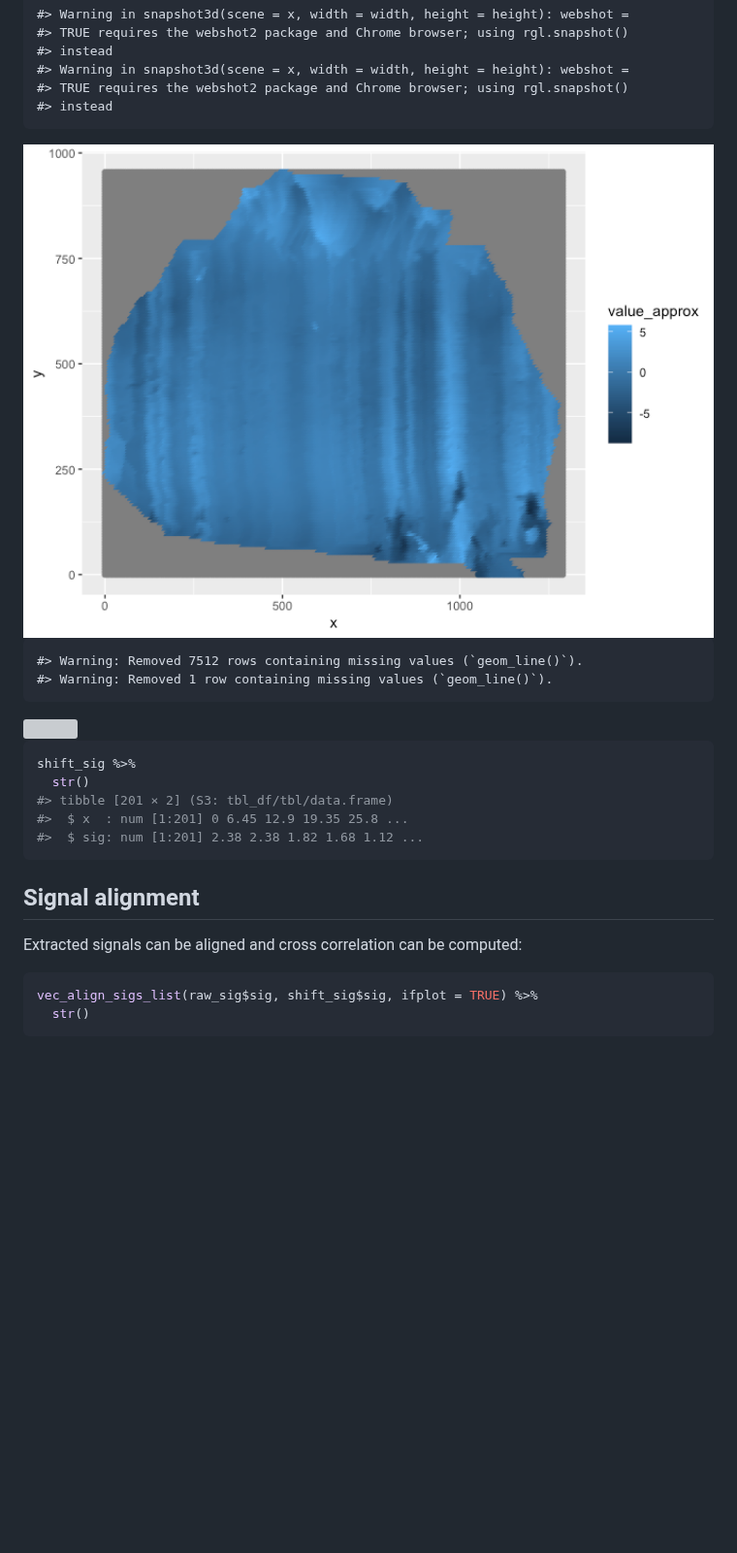
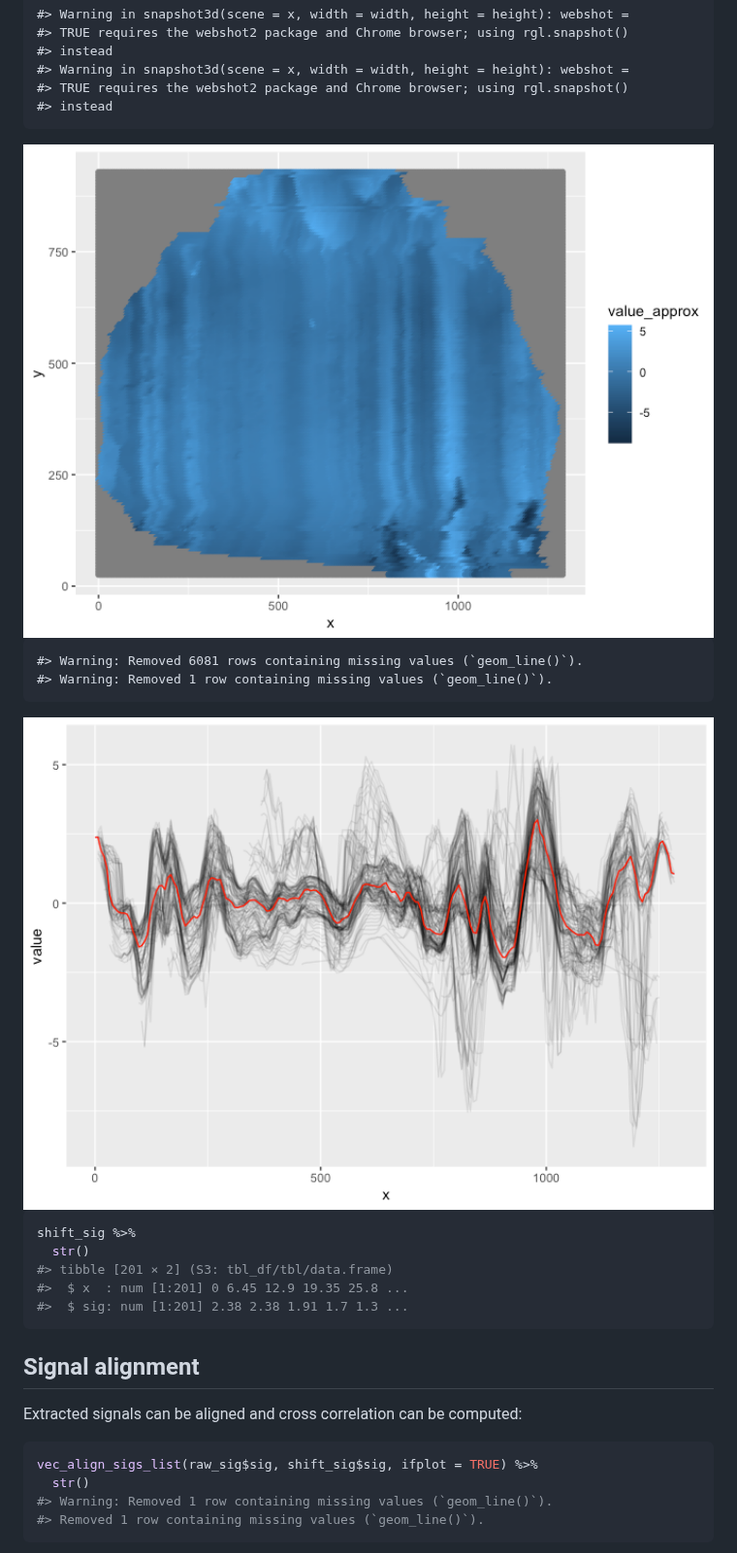
Before and after one commit to YuhangTom/wire, a Markdown page: README.md, the part around one of its changes. Shown at 97% size. Drawn GitHub-style; pictures changed too: man/figures/README-signal-5.png, man/figures/README-signal-6.png; blank space fills up the shorter version; grey boxes are pictures that could not be loaded.

````diff
--- a/README.md
+++ b/README.md
@@ -165,19 +214,19 @@ shift_sig <- x3p_shift_sig_vec(x3p_bin_rotate, ifplot = TRUE)
     #> TRUE requires the webshot2 package and Chrome browser; using rgl.snapshot()
     #> instead
 
-<img src="man/figures/README-signal-6.png" width="100%" />
+<img src="man/figures/README-signal-5.png" width="100%" />
 
-    #> Warning: Removed 7512 rows containing missing values (`geom_line()`).
+    #> Warning: Removed 6081 rows containing missing values (`geom_line()`).
     #> Warning: Removed 1 row containing missing values (`geom_line()`).
 
-<img src="man/figures/README-signal-7.png" width="100%" />
+<img src="man/figures/README-signal-6.png" width="100%" />
 
 ``` r
 shift_sig %>%
   str()
 #> tibble [201 × 2] (S3: tbl_df/tbl/data.frame)
 #>  $ x  : num [1:201] 0 6.45 12.9 19.35 25.8 ...
-#>  $ sig: num [1:201] 2.38 2.38 1.82 1.68 1.12 ...
+#>  $ sig: num [1:201] 2.38 2.38 1.91 1.7 1.3 ...
 ```
 
 ## Signal alignment
@@ -187,6 +236,8 @@ Extracted signals can be aligned and cross correlation can be computed:
 ``` r
 vec_align_sigs_list(raw_sig$sig, shift_sig$sig, ifplot = TRUE) %>%
   str()
+#> Warning: Removed 1 row containing missing values (`geom_line()`).
+#> Removed 1 row containing missing values (`geom_line()`).
 ```
 
 <img src="man/figures/README-align-1.png" width="100%" />
````
Also changed, not shown: other parts of README.md (+56 -7 lines), man/figures/README-align-1.png, man/figures/README-signal-2.png, man/figures/README-signal-3.png, man/figures/README-signal-4.png, 5 other files.
